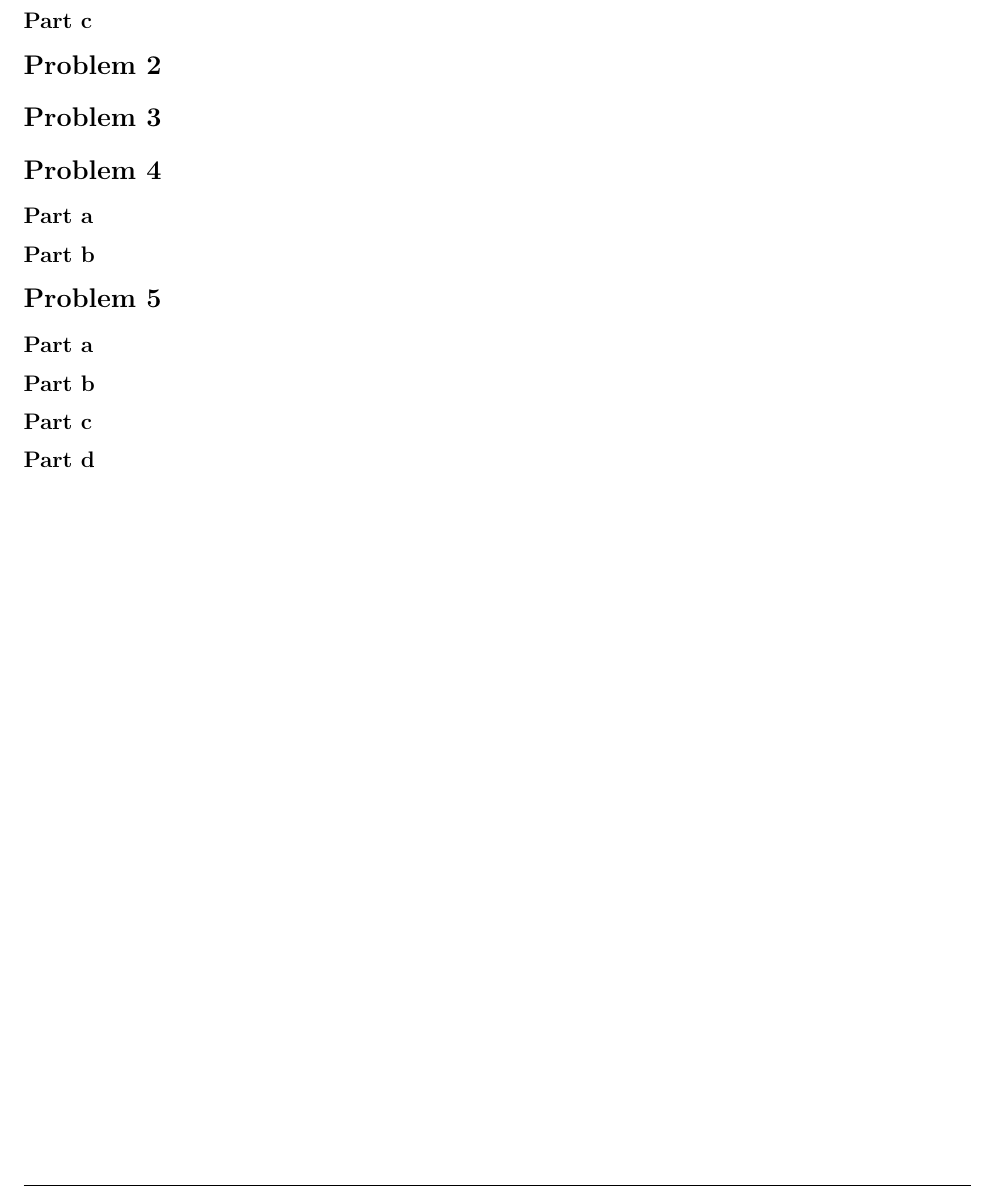
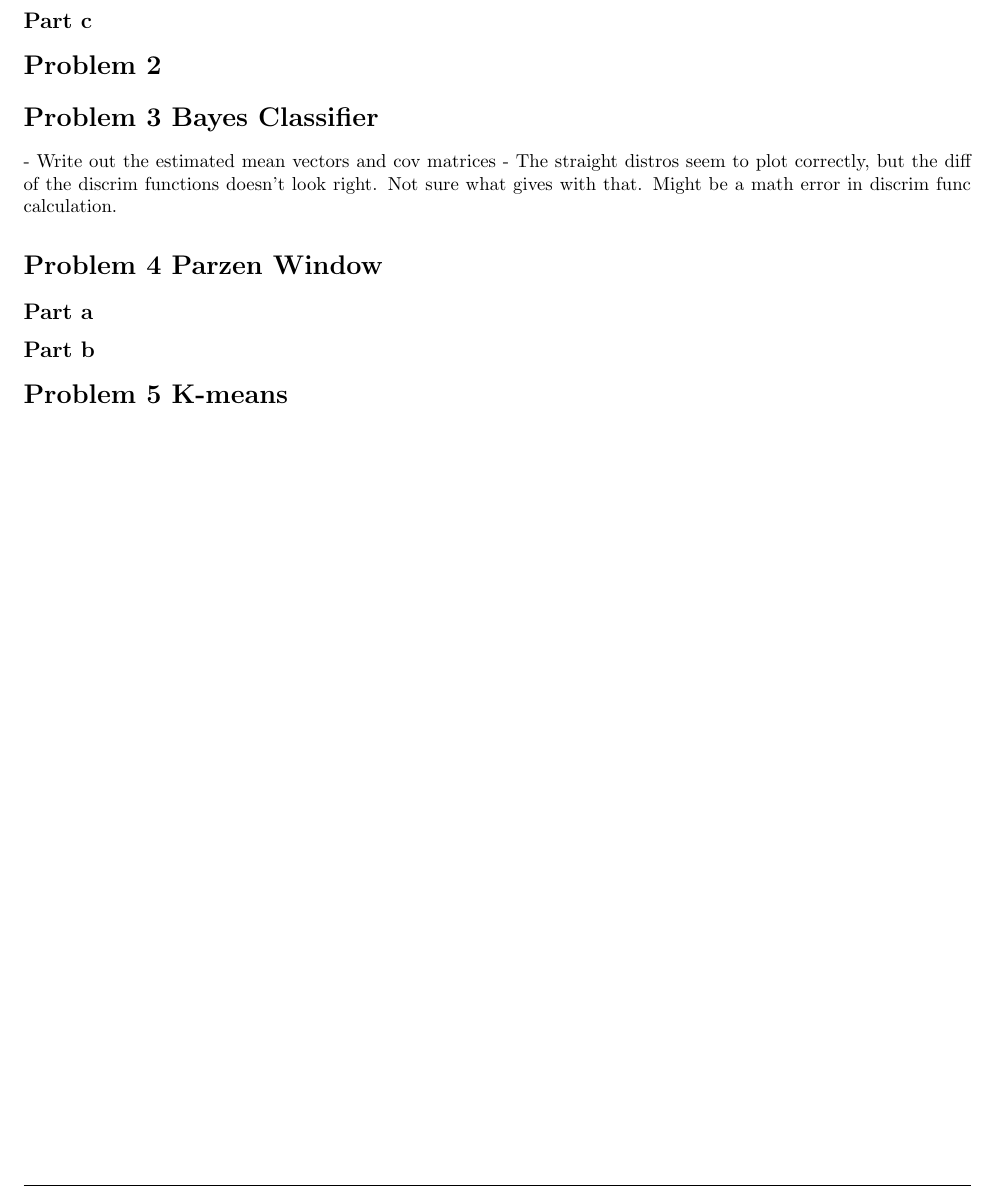
Before and after one commit to nail82/final_exam, a LaTeX problem sheet (final_exam.tex): part of page 2 of 2, cut so that both start at the same text. Compiled offline with LaTeX, dvips and Ghostscript.

Commit message:
Writeup additions.

```diff
--- a/final_exam.tex
+++ b/final_exam.tex
@@ -57,17 +57,17 @@ Technology used.
 
 \section*{Problem 2}
 
-\section*{Problem 3}
+\section*{Problem 3 Bayes Classifier}
+- Write out the estimated mean vectors and cov matrices
+- The straight distros seem to plot correctly, but the diff
+  of the discrim functions doesn't look right.  Not sure
+  what gives with that.  Might be a math error in discrim
+  func calculation.
 
-\section*{Problem 4}
+\section*{Problem 4 Parzen Window}
 \subsection*{Part a}
 \subsection*{Part b}
 
-\section*{Problem 5}
-
-\subsection*{Part a}
-\subsection*{Part b}
-\subsection*{Part c}
-\subsection*{Part d}
+\section*{Problem 5 K-means}
 
 \end{document}
```
